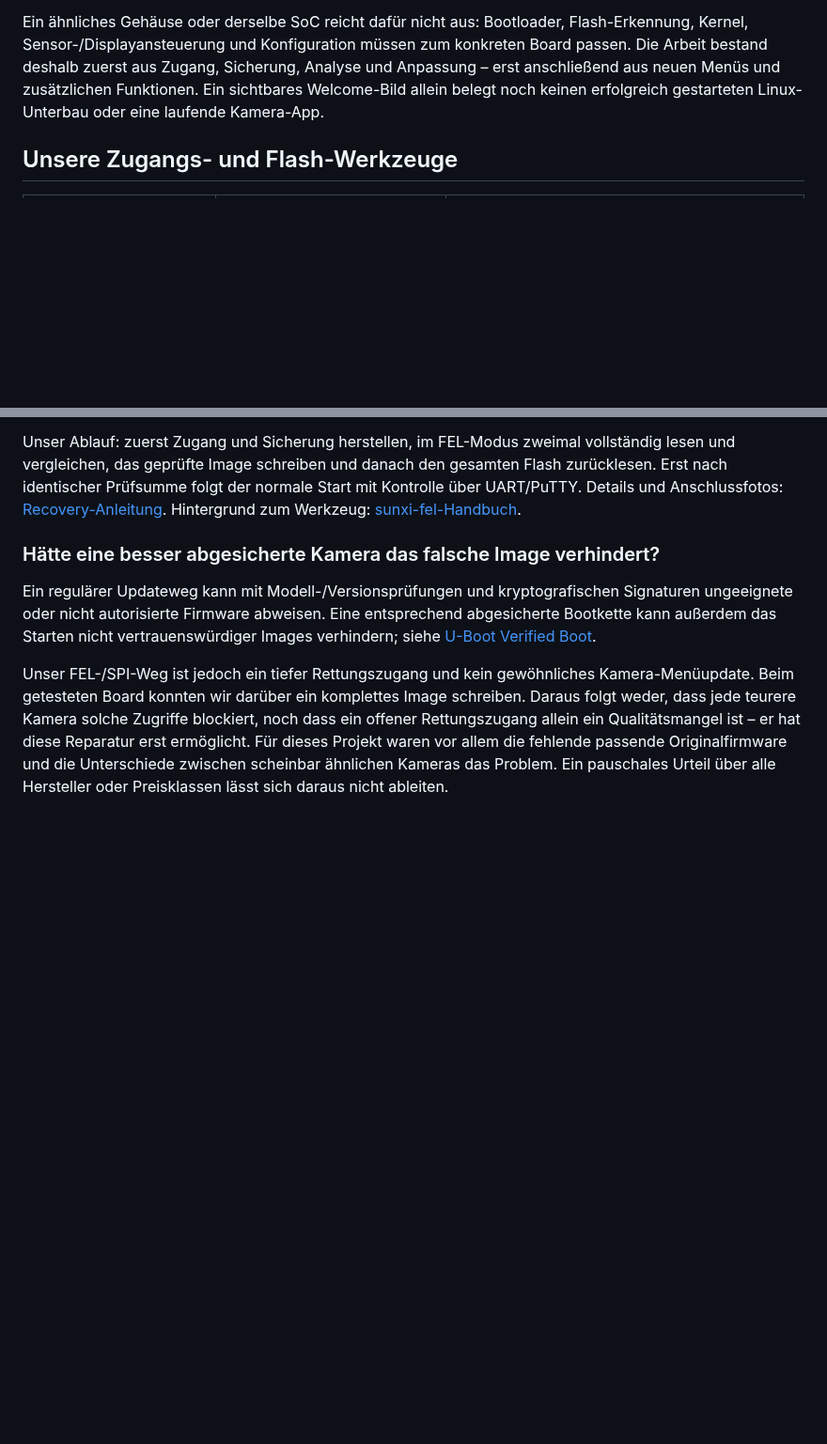
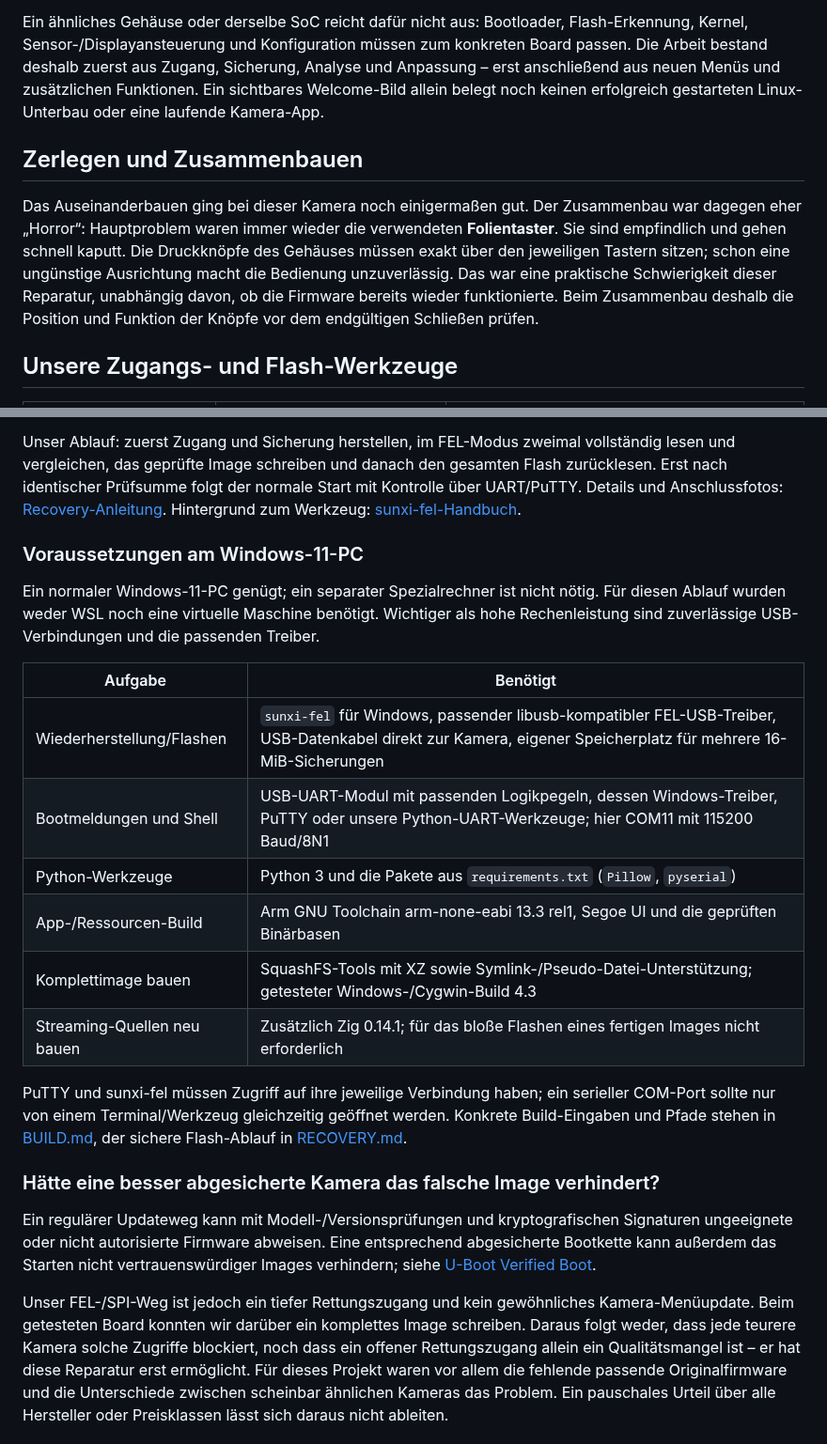
Before and after one commit to radioman82/v316-cam-unbrick, a Markdown page: README.md, 2 parts joined by grey strips. Shown at 94% size. Drawn GitHub-style; blank space fills up the shorter version.

Commit message:
Add front-page camera gallery, Windows prerequisites and assembly notes

```diff
--- a/README.md
+++ b/README.md
@@ -33,6 +48,17 @@ Sicherung, Analyse und Anpassung – erst anschließend aus neuen Menüs und
 zusätzlichen Funktionen. Ein sichtbares Welcome-Bild allein belegt noch
 keinen erfolgreich gestarteten Linux-Unterbau oder eine laufende Kamera-App.
 
+## Zerlegen und Zusammenbauen
+
+Das Auseinanderbauen ging bei dieser Kamera noch einigermaßen gut. Der
+Zusammenbau war dagegen eher „Horror“: Hauptproblem waren immer wieder die
+verwendeten **Folientaster**. Sie sind empfindlich und gehen schnell kaputt.
+Die Druckknöpfe des Gehäuses müssen exakt über den jeweiligen Tastern sitzen;
+schon eine ungünstige Ausrichtung macht die Bedienung unzuverlässig.
+Das war eine praktische Schwierigkeit dieser Reparatur, unabhängig davon,
+ob die Firmware bereits wieder funktionierte. Beim Zusammenbau deshalb
+die Position und Funktion der Knöpfe vor dem endgültigen Schließen prüfen.
+
 ## Unsere Zugangs- und Flash-Werkzeuge
 
 | Hilfsmittel | Verbindung | Wofür wir es verwenden |
@@ -54,6 +80,27 @@ den gesamten Flash zurücklesen. Erst nach identischer Prüfsumme folgt der
 normale Start mit Kontrolle über UART/PuTTY. Details und Anschlussfotos:
 [Recovery-Anleitung](docs/RECOVERY.md). Hintergrund zum Werkzeug:
 [sunxi-fel-Handbuch](https://github.com/linux-sunxi/sunxi-tools/blob/master/sunxi-fel.1).
+
+### Voraussetzungen am Windows-11-PC
+
+Ein normaler Windows-11-PC genügt; ein separater Spezialrechner ist nicht
+nötig. Für diesen Ablauf wurden weder WSL noch eine virtuelle Maschine
+benötigt. Wichtiger als hohe Rechenleistung sind zuverlässige USB-Verbindungen
+und die passenden Treiber.
+
+| Aufgabe | Benötigt |
+| --- | --- |
+| Wiederherstellung/Flashen | `sunxi-fel` für Windows, passender libusb-kompatibler FEL-USB-Treiber, USB-Datenkabel direkt zur Kamera, eigener Speicherplatz für mehrere 16-MiB-Sicherungen |
+| Bootmeldungen und Shell | USB-UART-Modul mit passenden Logikpegeln, dessen Windows-Treiber, PuTTY oder unsere Python-UART-Werkzeuge; hier COM11 mit 115200 Baud/8N1 |
+| Python-Werkzeuge | Python 3 und die Pakete aus `requirements.txt` (`Pillow`, `pyserial`) |
+| App-/Ressourcen-Build | Arm GNU Toolchain arm-none-eabi 13.3 rel1, Segoe UI und die geprüften Binärbasen |
+| Komplettimage bauen | SquashFS-Tools mit XZ sowie Symlink-/Pseudo-Datei-Unterstützung; getesteter Windows-/Cygwin-Build 4.3 |
+| Streaming-Quellen neu bauen | Zusätzlich Zig 0.14.1; für das bloße Flashen eines fertigen Images nicht erforderlich |
+
+PuTTY und sunxi-fel müssen Zugriff auf ihre jeweilige Verbindung haben;
+ein serieller COM-Port sollte nur von einem Terminal/Werkzeug gleichzeitig
+geöffnet werden. Konkrete Build-Eingaben und Pfade stehen in
+[BUILD.md](docs/BUILD.md), der sichere Flash-Ablauf in [RECOVERY.md](docs/RECOVERY.md).
 
 ### Hätte eine besser abgesicherte Kamera das falsche Image verhindert?
 
```
Also changed, not shown: other parts of README.md (+15 -0 lines), pictures/byebye-screen.png (added), pictures/four-tile-menu.png (added), pictures/setup-photo.png (added), pictures/setup-submenu.png (added), pictures/streaming-preview.png (added), pictures/welcome-screen.png (added).
